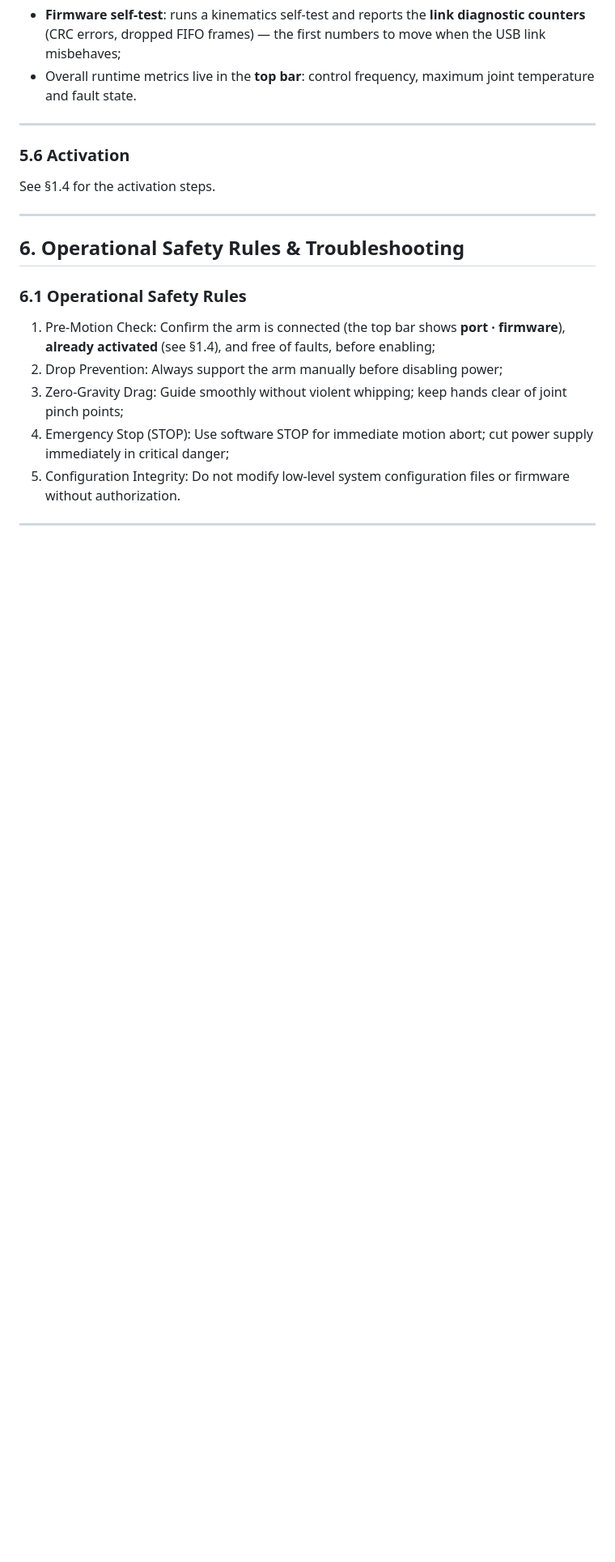
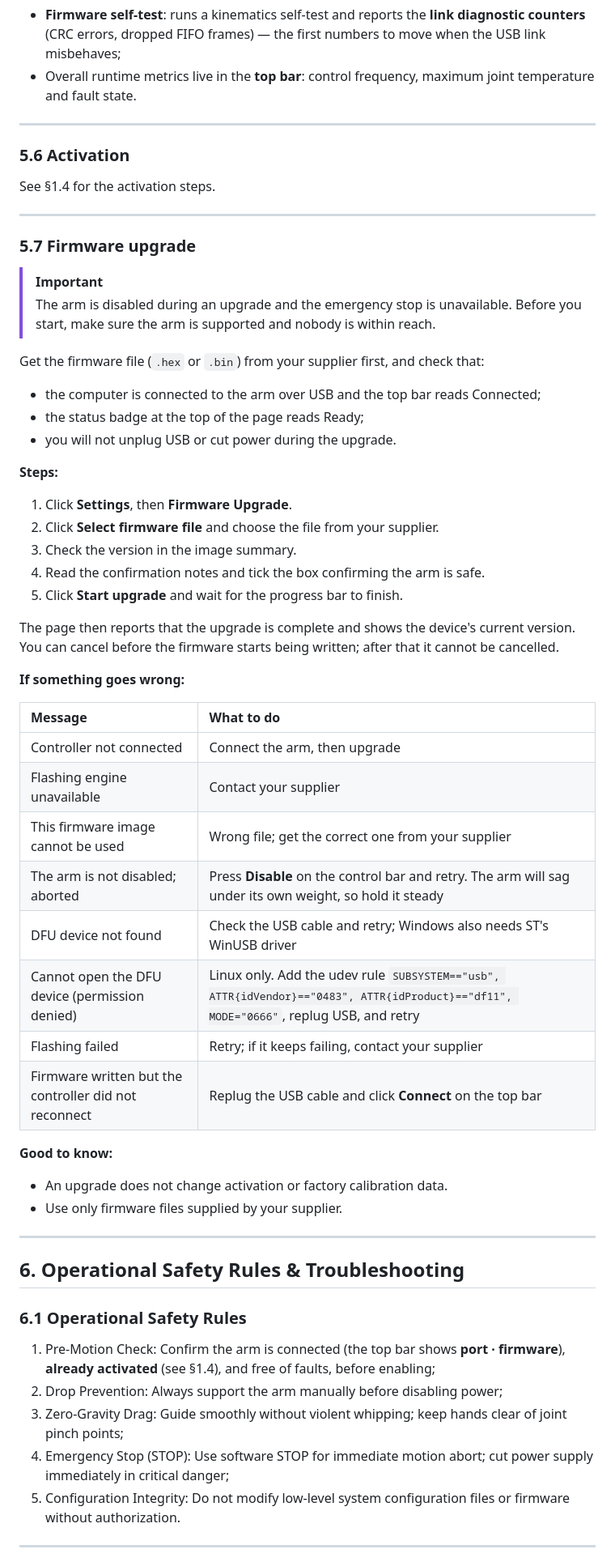
Before and after one commit to nexform-tech/litearm-studio, a Markdown page: docs/USER_MANUAL.md, the part around one of its changes. Shown at 81% size. Rendered like a GitHub page; blank space fills up the shorter version.

Commit message:
docs: add firmware upgrade section to user manual
Document the Settings firmware upgrade flow in the Chinese and English manuals and update the settings tab count.

```diff
--- a/docs/USER_MANUAL.md
+++ b/docs/USER_MANUAL.md
@@ -355,6 +355,47 @@ See §1.4 for the activation steps.
 
 ---
 
+### 5.7 Firmware upgrade
+
+> [!IMPORTANT]
+> The arm is disabled during an upgrade and the emergency stop is unavailable. Before you start, make sure the arm is supported and nobody is within reach.
+
+Get the firmware file (`.hex` or `.bin`) from your supplier first, and check that:
+
+- the computer is connected to the arm over USB and the top bar reads Connected;
+- the status badge at the top of the page reads Ready;
+- you will not unplug USB or cut power during the upgrade.
+
+**Steps:**
+
+1. Click **Settings**, then **Firmware Upgrade**.
+2. Click **Select firmware file** and choose the file from your supplier.
+3. Check the version in the image summary.
+4. Read the confirmation notes and tick the box confirming the arm is safe.
+5. Click **Start upgrade** and wait for the progress bar to finish.
+
+The page then reports that the upgrade is complete and shows the device's current version. You can cancel before the firmware starts being written; after that it cannot be cancelled.
+
+**If something goes wrong:**
+
+| Message | What to do |
+| :--- | :--- |
+| Controller not connected | Connect the arm, then upgrade |
+| Flashing engine unavailable | Contact your supplier |
+| This firmware image cannot be used | Wrong file; get the correct one from your supplier |
+| The arm is not disabled; aborted | Press **Disable** on the control bar and retry. The arm will sag under its own weight, so hold it steady |
+| DFU device not found | Check the USB cable and retry; Windows also needs ST's WinUSB driver |
+| Cannot open the DFU device (permission denied) | Linux only. Add the udev rule `SUBSYSTEM=="usb", ATTR{idVendor}=="0483", ATTR{idProduct}=="df11", MODE="0666"`, replug USB, and retry |
+| Flashing failed | Retry; if it keeps failing, contact your supplier |
+| Firmware written but the controller did not reconnect | Replug the USB cable and click **Connect** on the top bar |
+
+**Good to know:**
+
+- An upgrade does not change activation or factory calibration data.
+- Use only firmware files supplied by your supplier.
+
+---
+
 ## 6. Operational Safety Rules & Troubleshooting
 
 ### 6.1 Operational Safety Rules
```
Also changed, not shown: other parts of docs/USER_MANUAL.md (+2 -2 lines), docs/USER_MANUAL_ZH.md (+45 -2 lines).
